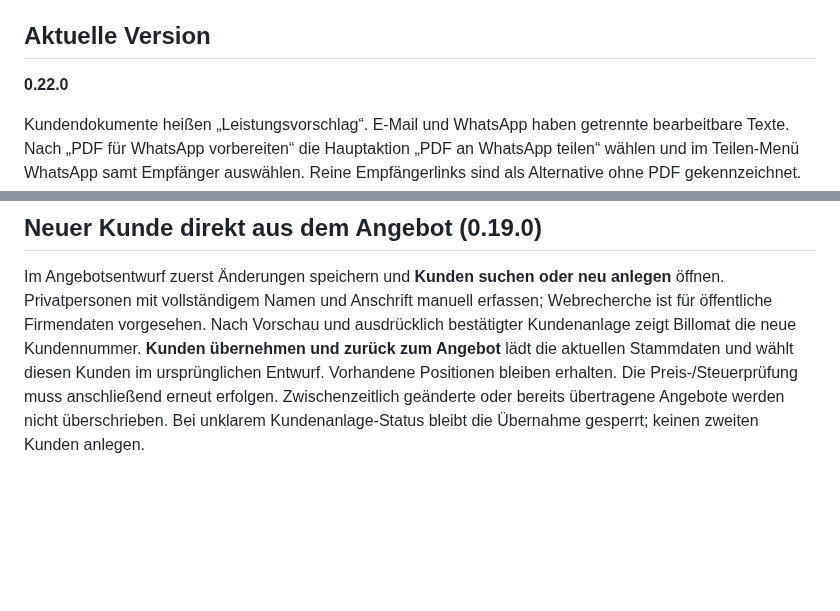
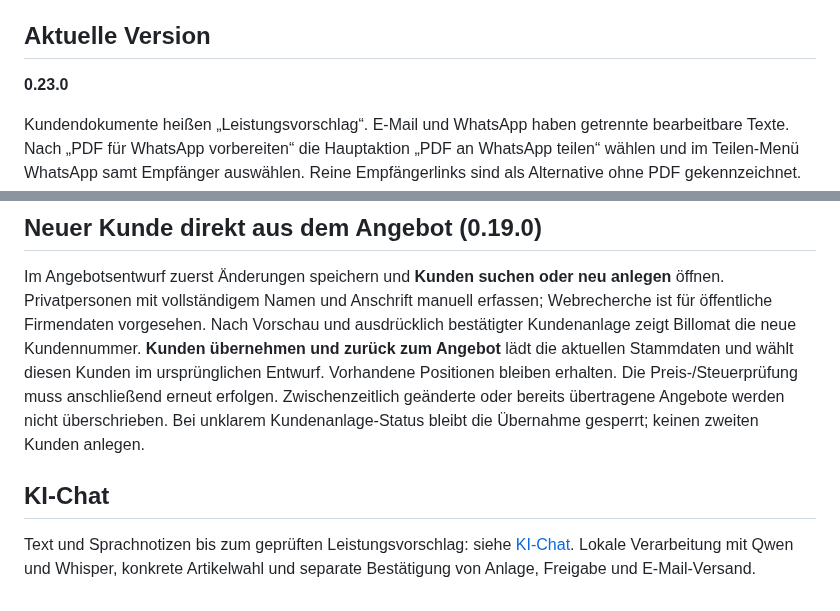
Before and after one commit to hgoekcay/ftst-angebotsdesigner, a Markdown page: ftst_angebotsdesigner/README.md, 2 parts joined by grey strips. Drawn GitHub-style; blank space fills up the shorter version.

Commit message:
Add local conversational offer workflow: ftst_angebotsdesigner/README.md

```diff
--- a/ftst_angebotsdesigner/README.md
+++ b/ftst_angebotsdesigner/README.md
@@ -4,7 +4,7 @@ Interner AngebotsDesigner für FT Sicherheitstechnik.
 
 ## Aktuelle Version
 
-**0.22.0**
+**0.23.0**
 
 Kundendokumente heißen „Leistungsvorschlag“. E-Mail und WhatsApp haben getrennte bearbeitbare Texte. Nach „PDF für WhatsApp vorbereiten“ die Hauptaktion „PDF an WhatsApp teilen“ wählen und im Teilen-Menü WhatsApp samt Empfänger auswählen. Reine Empfängerlinks sind als Alternative ohne PDF gekennzeichnet. Direktversand über STRATO mit bestätigter Vorschau und PDF-Anhang ist optional verfügbar; Einrichtung siehe Versanddokumentation. Details: [Versand](../docs/ANGEBOTSVERSAND.md).
 
@@ -59,3 +59,7 @@ Die Technikeraufnahme enthält eine druckbare, ausfüllbare Ajax-Checkliste mit
 ## Neuer Kunde direkt aus dem Angebot (0.19.0)
 
 Im Angebotsentwurf zuerst Änderungen speichern und **Kunden suchen oder neu anlegen** öffnen. Privatpersonen mit vollständigem Namen und Anschrift manuell erfassen; Webrecherche ist für öffentliche Firmendaten vorgesehen. Nach Vorschau und ausdrücklich bestätigter Kundenanlage zeigt Billomat die neue Kundennummer. **Kunden übernehmen und zurück zum Angebot** lädt die aktuellen Stammdaten und wählt diesen Kunden im ursprünglichen Entwurf. Vorhandene Positionen bleiben erhalten. Die Preis-/Steuerprüfung muss anschließend erneut erfolgen. Zwischenzeitlich geänderte oder bereits übertragene Angebote werden nicht überschrieben. Bei unklarem Kundenanlage-Status bleibt die Übernahme gesperrt; keinen zweiten Kunden anlegen.
+
+## KI-Chat
+
+Text und Sprachnotizen bis zum geprüften Leistungsvorschlag: siehe [KI-Chat](../docs/KI-CHAT.md). Lokale Verarbeitung mit Qwen und Whisper, konkrete Artikelwahl und separate Bestätigung von Anlage, Freigabe und E-Mail-Versand.
```
